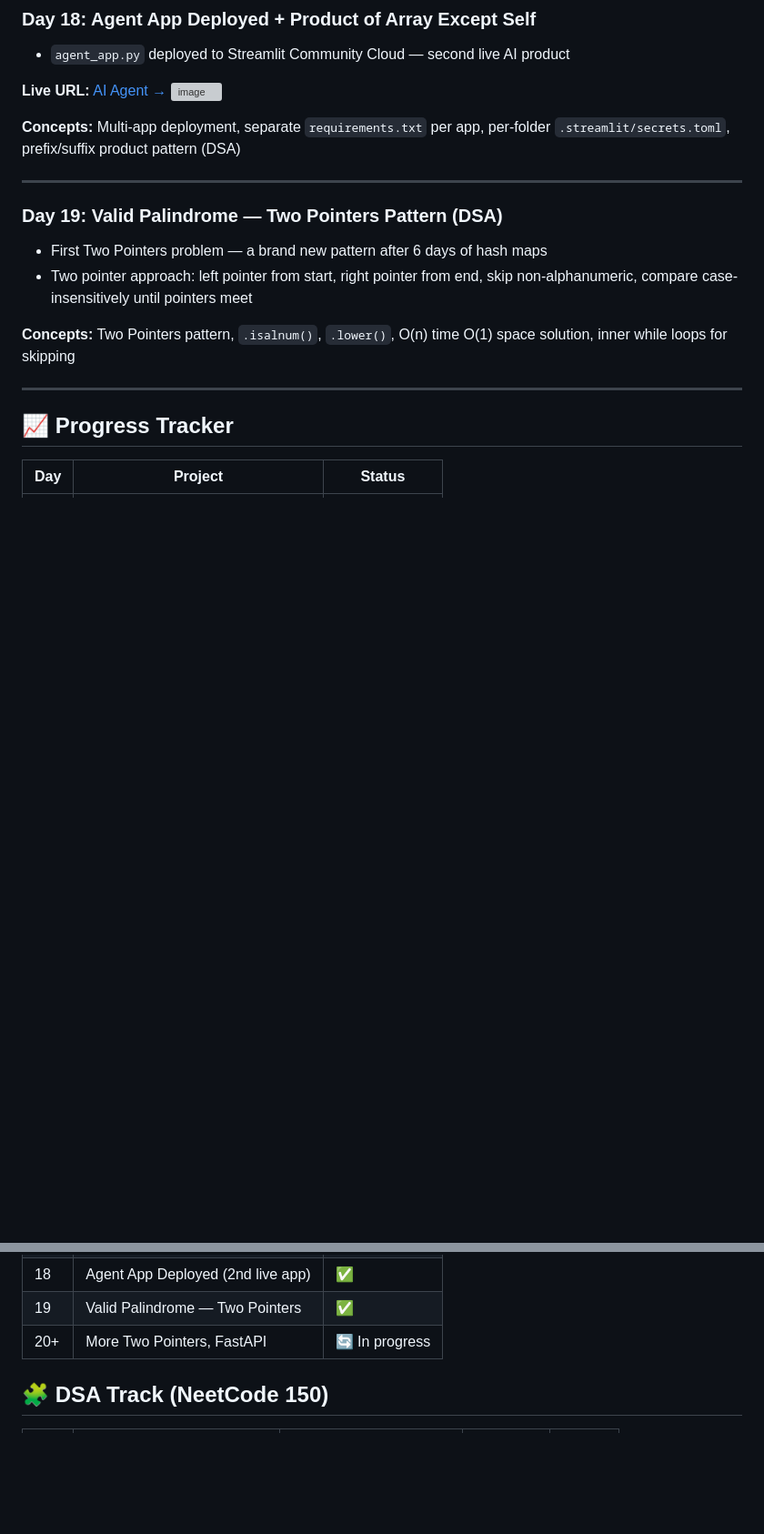
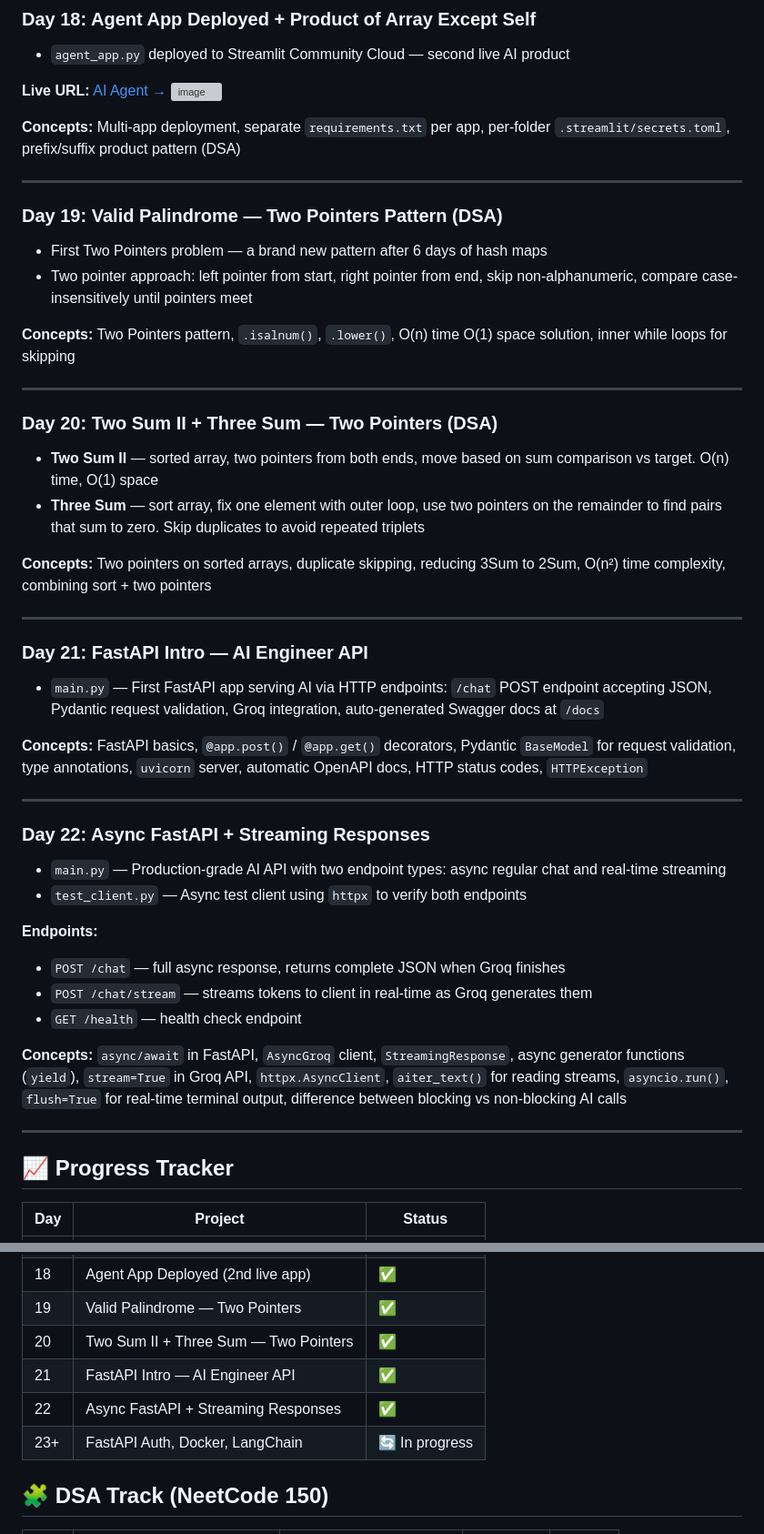
Before and after one commit to Adityapanchal09/ai-engineer-journey, a Markdown page: README.md, 2 parts joined by grey strips. Shown at 91% size. Rendered like a GitHub page; blank space fills up the shorter version; grey boxes are pictures that could not be loaded.

```diff
--- a/README.md
+++ b/README.md
@@ -146,7 +146,6 @@ A daily learning log documenting my path to becoming an AI Engineer — building
 **Live URL:** [AI Agent →](https://ai-engineer-journey-aiagent.streamlit.app/)
 <img width="1855" height="882" alt="image" src="https://github.com/user-attachments/assets/0df70034-b36f-4c00-8d23-799207d051c9" />
 
-
 **Concepts:** Multi-app deployment, separate `requirements.txt` per app, per-folder `.streamlit/secrets.toml`, prefix/suffix product pattern (DSA)
 
 ---
@@ -156,6 +155,34 @@ A daily learning log documenting my path to becoming an AI Engineer — building
 - Two pointer approach: left pointer from start, right pointer from end, skip non-alphanumeric, compare case-insensitively until pointers meet
 
 **Concepts:** Two Pointers pattern, `.isalnum()`, `.lower()`, O(n) time O(1) space solution, inner while loops for skipping
+
+---
+
+### Day 20: Two Sum II + Three Sum — Two Pointers (DSA)
+- **Two Sum II** — sorted array, two pointers from both ends, move based on sum comparison vs target. O(n) time, O(1) space
+- **Three Sum** — sort array, fix one element with outer loop, use two pointers on the remainder to find pairs that sum to zero. Skip duplicates to avoid repeated triplets
+
+**Concepts:** Two pointers on sorted arrays, duplicate skipping, reducing 3Sum to 2Sum, O(n²) time complexity, combining sort + two pointers
+
+---
+
+### Day 21: FastAPI Intro — AI Engineer API
+- `main.py` — First FastAPI app serving AI via HTTP endpoints: `/chat` POST endpoint accepting JSON, Pydantic request validation, Groq integration, auto-generated Swagger docs at `/docs`
+
+**Concepts:** FastAPI basics, `@app.post()` / `@app.get()` decorators, Pydantic `BaseModel` for request validation, type annotations, `uvicorn` server, automatic OpenAPI docs, HTTP status codes, `HTTPException`
+
+---
+
+### Day 22: Async FastAPI + Streaming Responses
+- `main.py` — Production-grade AI API with two endpoint types: async regular chat and real-time streaming
+- `test_client.py` — Async test client using `httpx` to verify both endpoints
+
+**Endpoints:**
+- `POST /chat` — full async response, returns complete JSON when Groq finishes
+- `POST /chat/stream` — streams tokens to client in real-time as Groq generates them
+- `GET /health` — health check endpoint
+
+**Concepts:** `async/await` in FastAPI, `AsyncGroq` client, `StreamingResponse`, async generator functions (`yield`), `stream=True` in Groq API, `httpx.AsyncClient`, `aiter_text()` for reading streams, `asyncio.run()`, `flush=True` for real-time terminal output, difference between blocking vs non-blocking AI calls
 
 ---
 
@@ -181,7 +208,10 @@ A daily learning log documenting my path to becoming an AI Engineer — building
 | 17 | Agent Web UI (Streamlit) | ✅ |
 | 18 | Agent App Deployed (2nd live app) | ✅ |
 | 19 | Valid Palindrome — Two Pointers | ✅ |
-| 20+ | More Two Pointers, FastAPI | 🔄 In progress |
+| 20 | Two Sum II + Three Sum — Two Pointers | ✅ |
+| 21 | FastAPI Intro — AI Engineer API | ✅ |
+| 22 | Async FastAPI + Streaming Responses | ✅ |
+| 23+ | FastAPI Auth, Docker, LangChain | 🔄 In progress |
 
 ## 🧩 DSA Track (NeetCode 150)
 
```
Also changed, not shown: other parts of README.md (+21 -7 lines).
